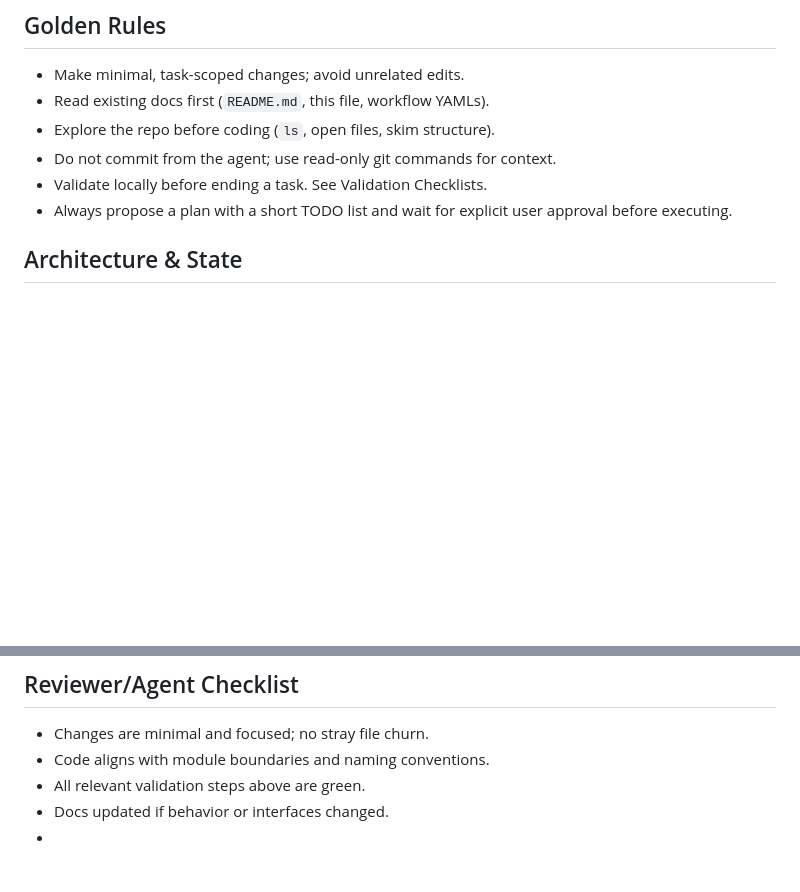
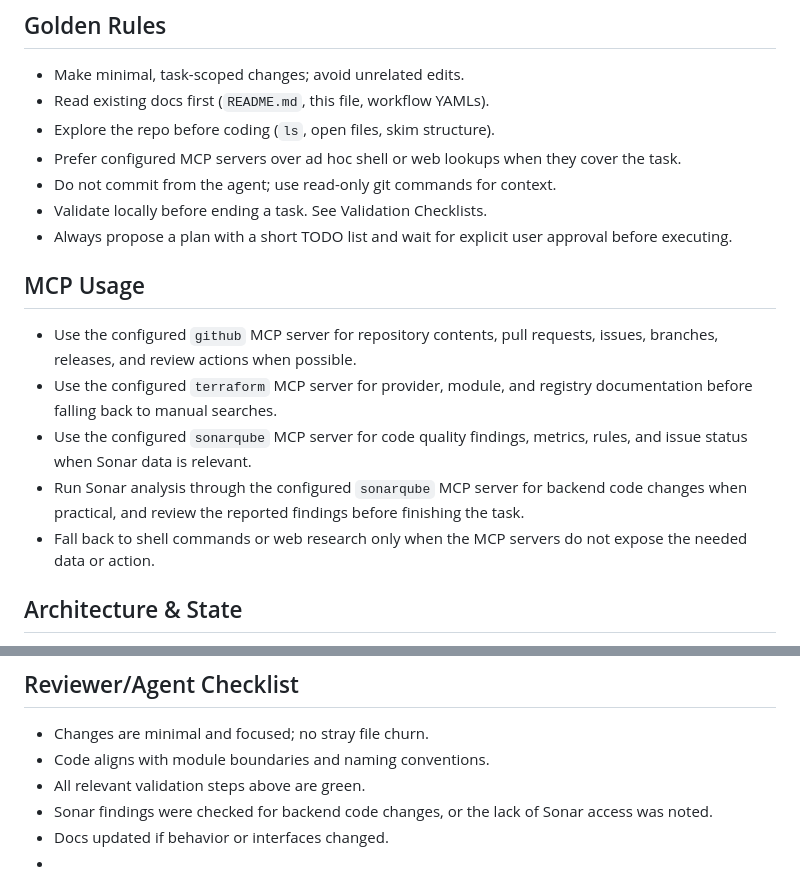
Before and after one commit to hashan-silva/nord-alert, a Markdown page: AGENTS.md, 2 parts joined by grey strips. Rendered like a GitHub page; blank space fills up the shorter version.

```diff
--- a/AGENTS.md
+++ b/AGENTS.md
@@ -19,9 +19,17 @@ This document adapts the sample agent guidelines for a Java backend, a Flutter m
 - Make minimal, task-scoped changes; avoid unrelated edits.
 - Read existing docs first (`README.md`, this file, workflow YAMLs).
 - Explore the repo before coding (`ls`, open files, skim structure).
+- Prefer configured MCP servers over ad hoc shell or web lookups when they cover the task.
 - Do not commit from the agent; use read-only git commands for context.
 - Validate locally before ending a task. See Validation Checklists.
 - Always propose a plan with a short TODO list and wait for explicit user approval before executing.
+
+## MCP Usage
+- Use the configured `github` MCP server for repository contents, pull requests, issues, branches, releases, and review actions when possible.
+- Use the configured `terraform` MCP server for provider, module, and registry documentation before falling back to manual searches.
+- Use the configured `sonarqube` MCP server for code quality findings, metrics, rules, and issue status when Sonar data is relevant.
+- Run Sonar analysis through the configured `sonarqube` MCP server for backend code changes when practical, and review the reported findings before finishing the task.
+- Fall back to shell commands or web research only when the MCP servers do not expose the needed data or action.
 
 ## Architecture & State
 - Backend: Keep I/O in `adapters`, pure domain in `models`, coordination in `services`, and HTTP wiring in `controllers`.
@@ -88,6 +97,7 @@ Terraform
 - Changes are minimal and focused; no stray file churn.
 - Code aligns with module boundaries and naming conventions.
 - All relevant validation steps above are green.
+- Sonar findings were checked for backend code changes, or the lack of Sonar access was noted.
 - Docs updated if behavior or interfaces changed.
 -
 ## Planning & Approvals
```
Also changed, not shown: other parts of AGENTS.md (+1 -0 lines).
